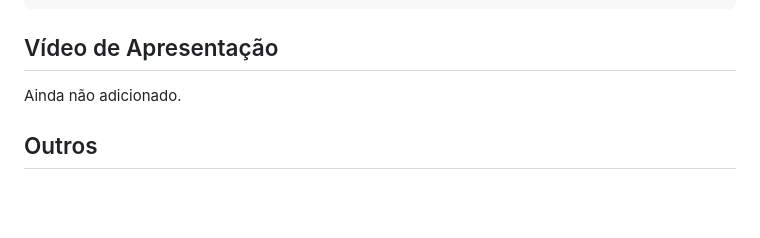
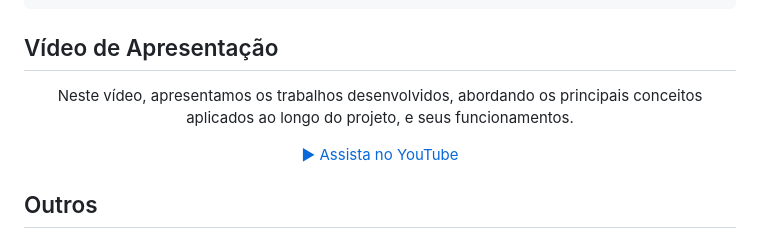
Before and after one commit to projeto-de-algoritmos-2026/G45_Programacao_dinamica_PA-26.1, a Markdown page: README.MD, the part around the change. Drawn GitHub-style; blank space fills up the shorter version.

Commit message:
Adiciona link youtube
Added a presentation video section with a link to YouTube.

```diff
--- a/README.MD
+++ b/README.MD
@@ -115,7 +115,16 @@ Retorna um JSON com a mesma estrutura da função `resolver_selos`:
 
 ## Vídeo de Apresentação
 
-Ainda não adicionado.
+<p align="center">
+  Neste vídeo, apresentamos os trabalhos desenvolvidos, abordando os principais conceitos aplicados ao longo do projeto, e seus funcionamentos.
+</p>
+
+<p align="center">
+  <a href="https://youtu.be/QakvYWxGoss?si=L50LptDZPN3ZDMgu">
+    ▶ Assista no YouTube
+  </a>
+</p>
+
 
 ## Outros
 
```
